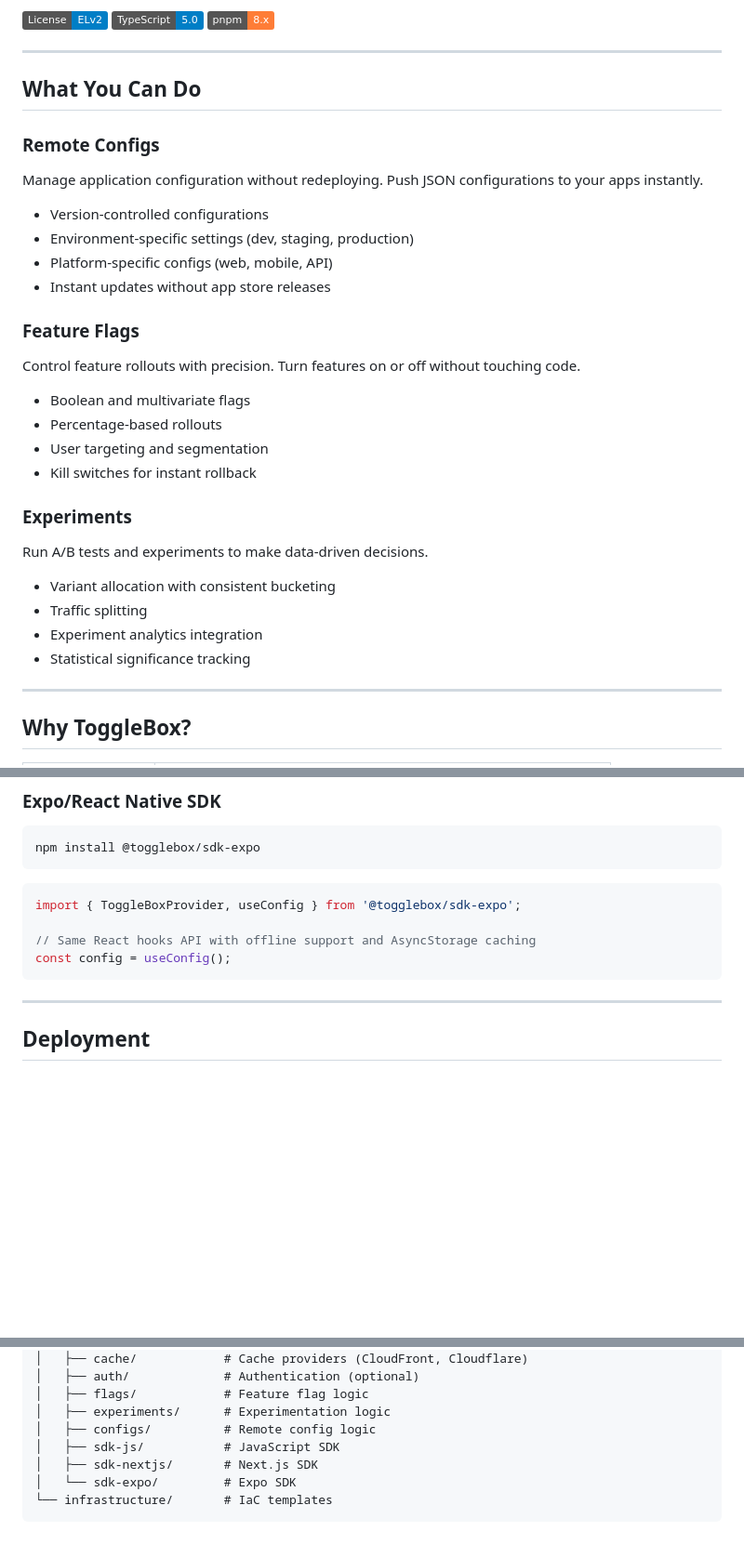
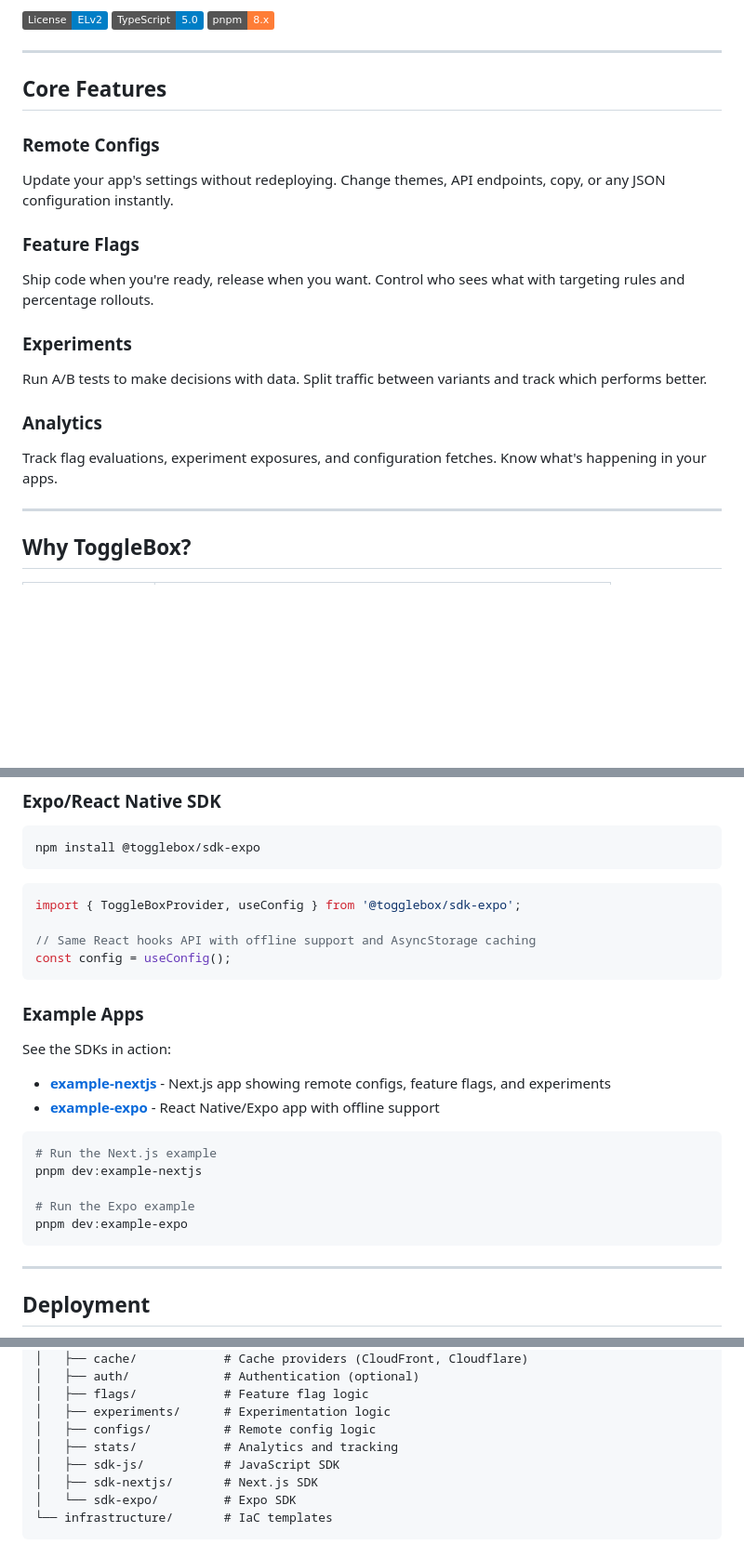
Before and after one commit to ulpi-io/togglebox, a Markdown page: README.md, 3 parts joined by grey strips. Shown at 93% size. Drawn GitHub-style; badges without logos; blank space fills up the shorter version.

Commit message:
docs: add Analytics feature and example apps section
- Clarify the 4 core features: Remote Configs, Feature Flags, Experiments, Analytics
- Add Example Apps section with links to example-nextjs and example-expo
- Add stats package to repository structure

Co-Authored-By: ULPI <noreply@ulpi.io>

````diff
--- a/README.md
+++ b/README.md
@@ -10,34 +10,23 @@ Self-host it anywhere or use our [hosted version](https://togglebox.dev) for a f
 
 ---
 
-## What You Can Do
+## Core Features
 
 ### Remote Configs
 
-Manage application configuration without redeploying. Push JSON configurations to your apps instantly.
-
-- Version-controlled configurations
-- Environment-specific settings (dev, staging, production)
-- Platform-specific configs (web, mobile, API)
-- Instant updates without app store releases
+Update your app's settings without redeploying. Change themes, API endpoints, copy, or any JSON configuration instantly.
 
 ### Feature Flags
 
-Control feature rollouts with precision. Turn features on or off without touching code.
-
-- Boolean and multivariate flags
-- Percentage-based rollouts
-- User targeting and segmentation
-- Kill switches for instant rollback
+Ship code when you're ready, release when you want. Control who sees what with targeting rules and percentage rollouts.
 
 ### Experiments
 
-Run A/B tests and experiments to make data-driven decisions.
+Run A/B tests to make decisions with data. Split traffic between variants and track which performs better.
 
-- Variant allocation with consistent bucketing
-- Traffic splitting
-- Experiment analytics integration
-- Statistical significance tracking
+### Analytics
+
+Track flag evaluations, experiment exposures, and configuration fetches. Know what's happening in your apps.
 
 ---
 
@@ -159,6 +148,21 @@ import { ToggleBoxProvider, useConfig } from '@togglebox/sdk-expo';
 const config = useConfig();
 ```
 
+### Example Apps
+
+See the SDKs in action:
+
+- **[example-nextjs](./apps/example-nextjs)** - Next.js app showing remote configs, feature flags, and experiments
+- **[example-expo](./apps/example-expo)** - React Native/Expo app with offline support
+
+```bash
+# Run the Next.js example
+pnpm dev:example-nextjs
+
+# Run the Expo example
+pnpm dev:example-expo
+```
+
 ---
 
 ## Deployment
@@ -235,6 +239,7 @@ togglebox/
 │   ├── flags/            # Feature flag logic
 │   ├── experiments/      # Experimentation logic
 │   ├── configs/          # Remote config logic
+│   ├── stats/            # Analytics and tracking
 │   ├── sdk-js/           # JavaScript SDK
 │   ├── sdk-nextjs/       # Next.js SDK
 │   └── sdk-expo/         # Expo SDK
````
